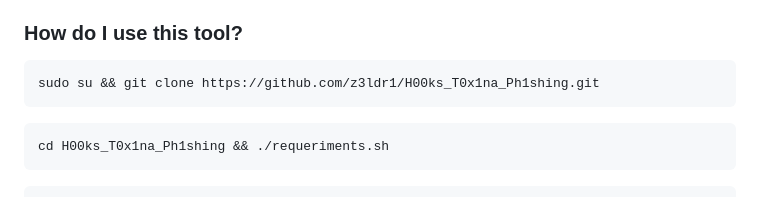
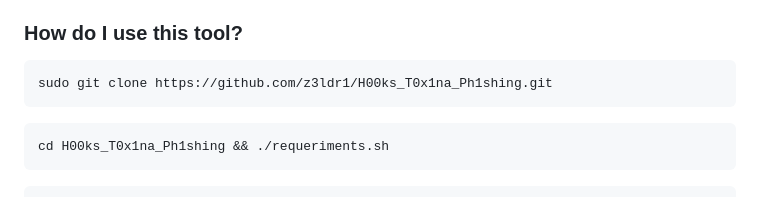
Before and after one commit to z3ldr1/H00ks_T0x1na_Ph1shing, a Markdown page: README.md, the part around the change. Rendered like a GitHub page.

````diff
--- a/README.md
+++ b/README.md
@@ -8,7 +8,7 @@ H00ks_T0x1na_Ph1shing is a Phishing (Social Engineering) tool used to remotely c
 
 ### How do I use this tool?
 ```
-sudo su && git clone https://github.com/z3ldr1/H00ks_T0x1na_Ph1shing.git
+sudo git clone https://github.com/z3ldr1/H00ks_T0x1na_Ph1shing.git
 ```
 ```
 cd H00ks_T0x1na_Ph1shing && ./requeriments.sh
````
